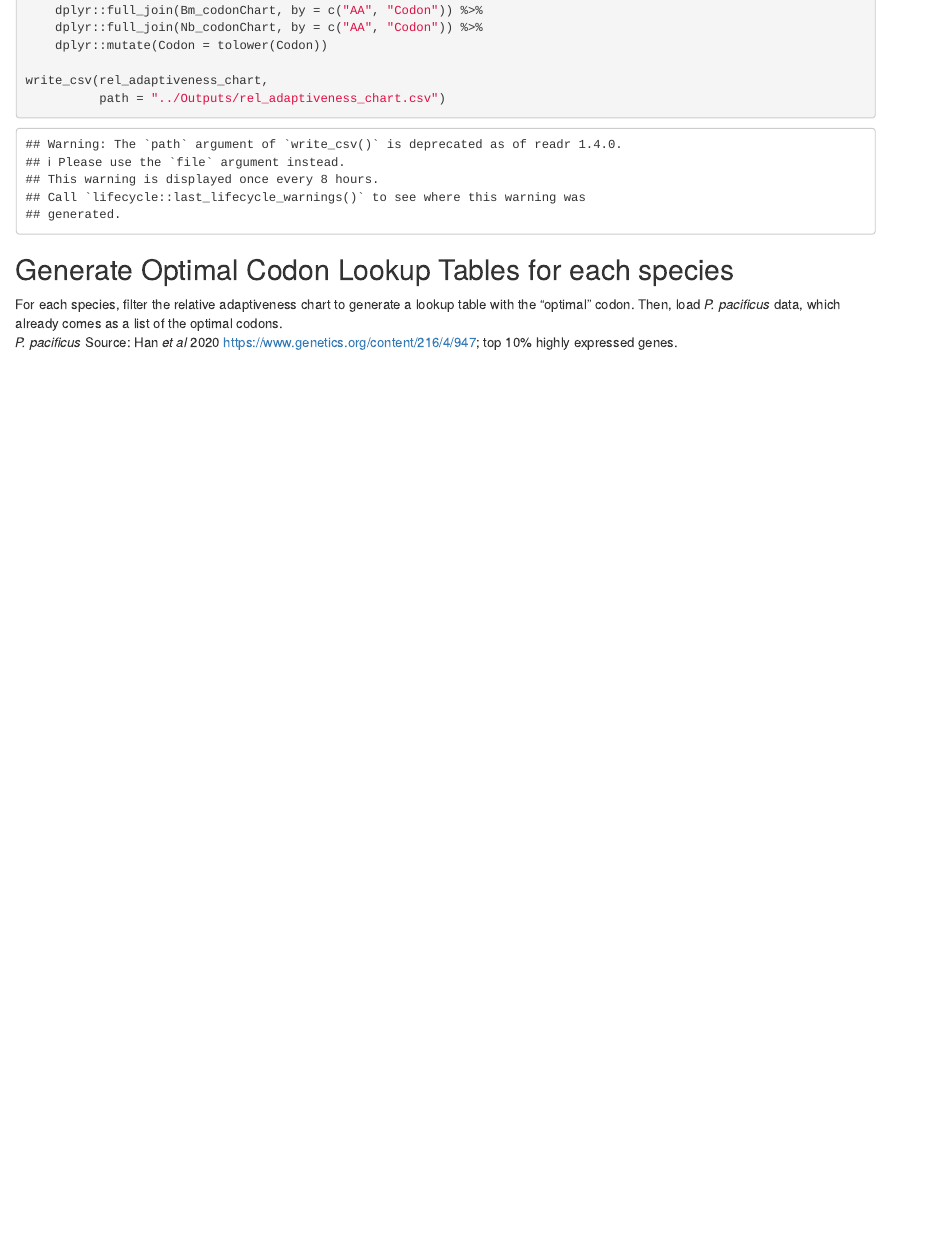
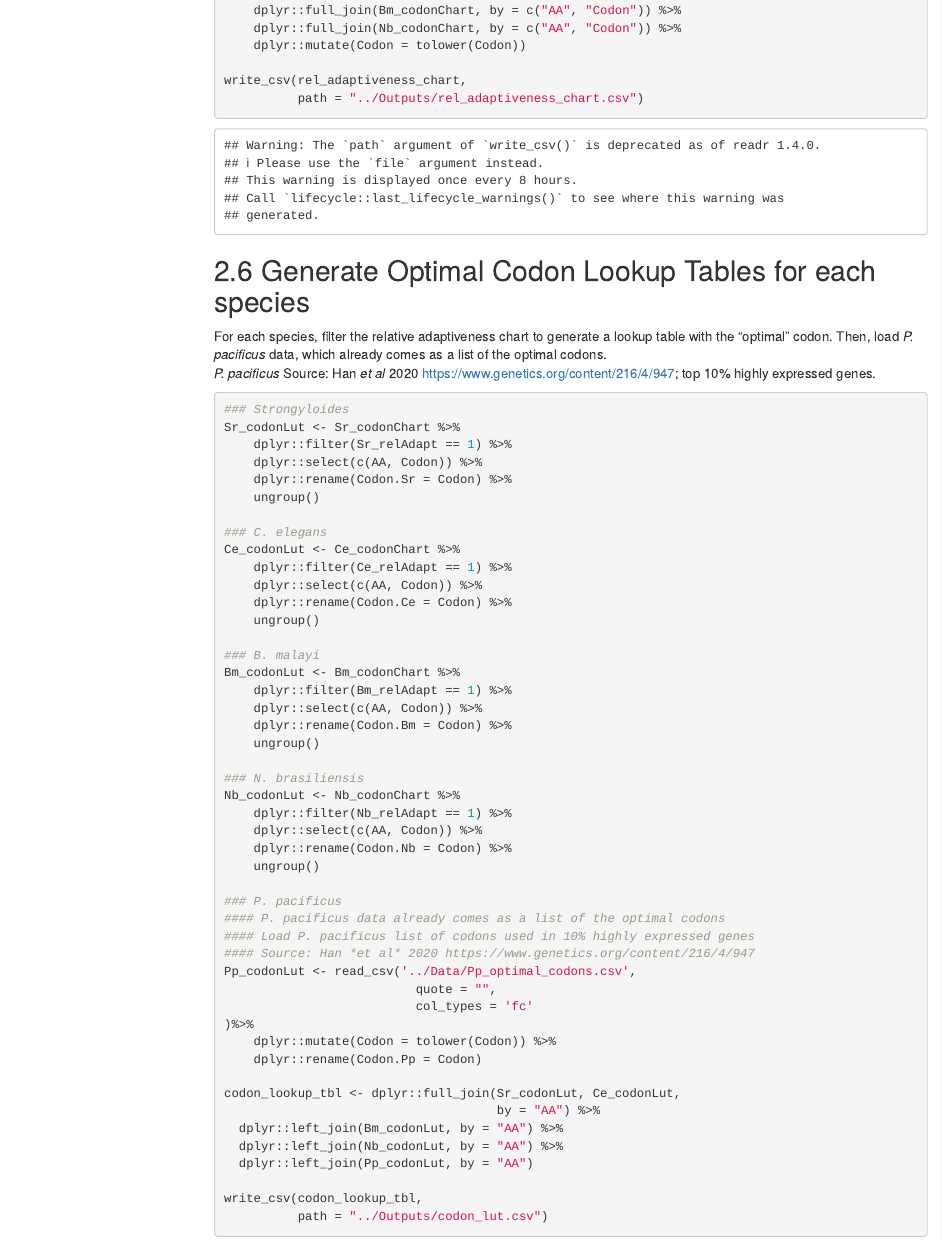
Before and after one commit to HallemLab/Bryant-and-Hallem-2021, an R Markdown document (Preprocessing/Scripts/calculate_codon_usage_rules.Rmd): the page in a window 1100 px wide, from 2920 px down before the commit and from 2780 px down after it, so that both start at the same text. Rendered offline with R 4.5, knitr and Pandoc, with nearby package versions; menus at the side of the page are left out.

Commit message:
Updating rmarkdown file

```diff
--- a/Preprocessing/Scripts/calculate_codon_usage_rules.Rmd
+++ b/Preprocessing/Scripts/calculate_codon_usage_rules.Rmd
@@ -6,7 +6,9 @@ output:
   html_document:
     df_print: paged
     toc: yes
-    toc_depth: '3'
+    toc_depth: 3
+    toc_float: TRUE
+    number_sections: true
 ---
 # Introduction
 This script generates lookup tables for optimal codons in different
```
Also changed, not shown: Preprocessing/Scripts/calculate_codon_usage_rules.html.
